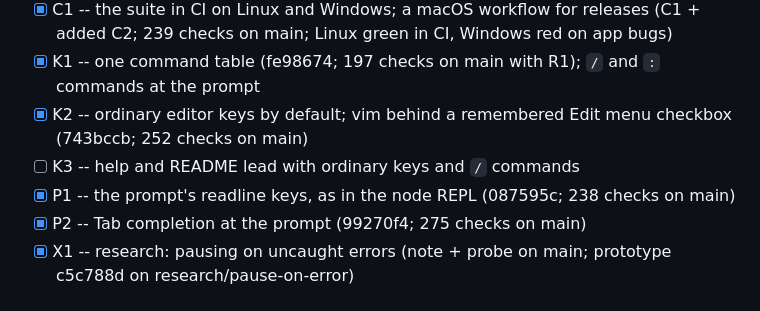
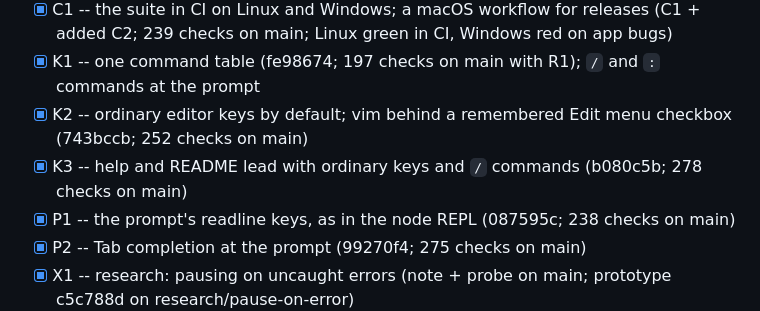
Before and after one commit to rdeforest/CoffeeBEANS, a Markdown page: docs/overnight/2026-10-05.md, the part around the change. GitHub-like rendering.

Commit message:
Overnight 2026-10-05: K3 merged, 278 checks; every planned chunk is in
Co-Authored-By: Claude Opus 5.5 <noreply@anthropic.com>

```diff
--- a/docs/overnight/2026-10-05.md
+++ b/docs/overnight/2026-10-05.md
@@ -12,7 +12,7 @@ out. The procedure is in AGENTS.md, "How code changes get made".*
 - [x] C1 -- the suite in CI on Linux and Windows; a macOS workflow for releases (C1 + added C2; 239 checks on main; Linux green in CI, Windows red on app bugs)
 - [x] K1 -- one command table (fe98674; 197 checks on main with R1); `/` and `:` commands at the prompt
 - [x] K2 -- ordinary editor keys by default; vim behind a remembered Edit menu checkbox (743bccb; 252 checks on main)
-- [ ] K3 -- help and README lead with ordinary keys and `/` commands
+- [x] K3 -- help and README lead with ordinary keys and `/` commands (b080c5b; 278 checks on main)
 - [x] P1 -- the prompt's readline keys, as in the node REPL (087595c; 238 checks on main)
 - [x] P2 -- Tab completion at the prompt (99270f4; 275 checks on main)
 - [x] X1 -- research: pausing on uncaught errors (note + probe on main; prototype c5c788d on research/pause-on-error)
```
Also changed, not shown: AGENTS.md (+1 -1 lines).
